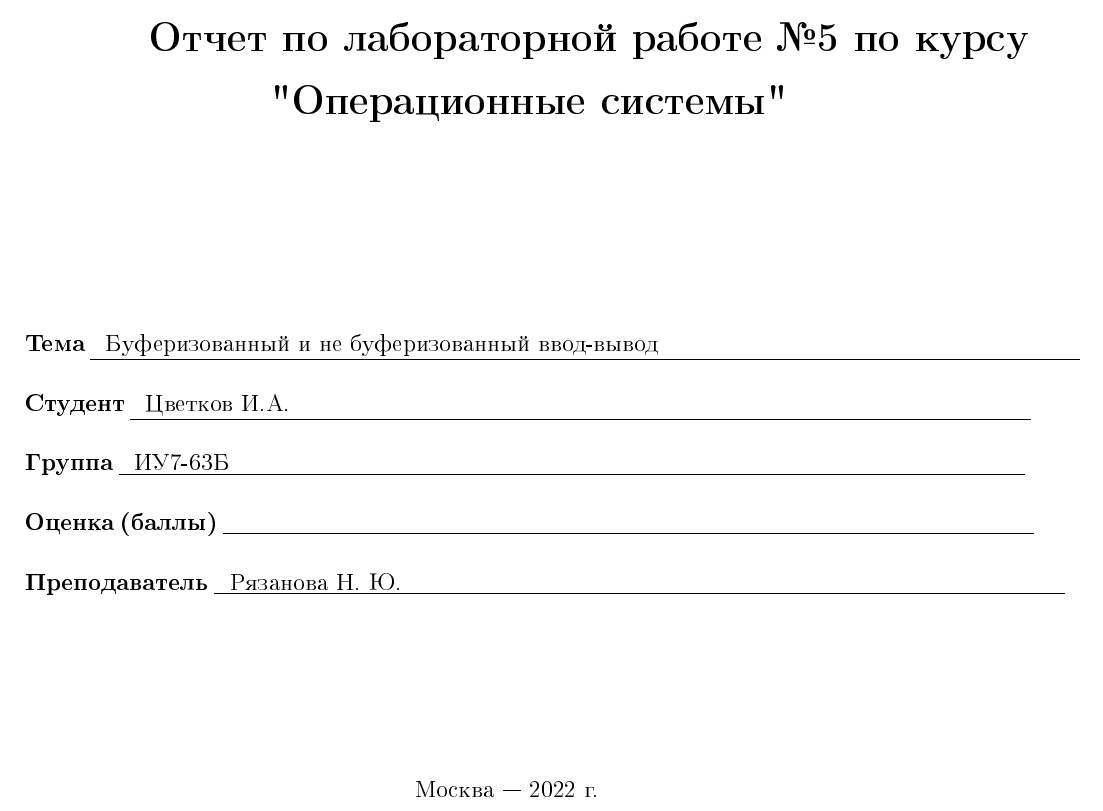
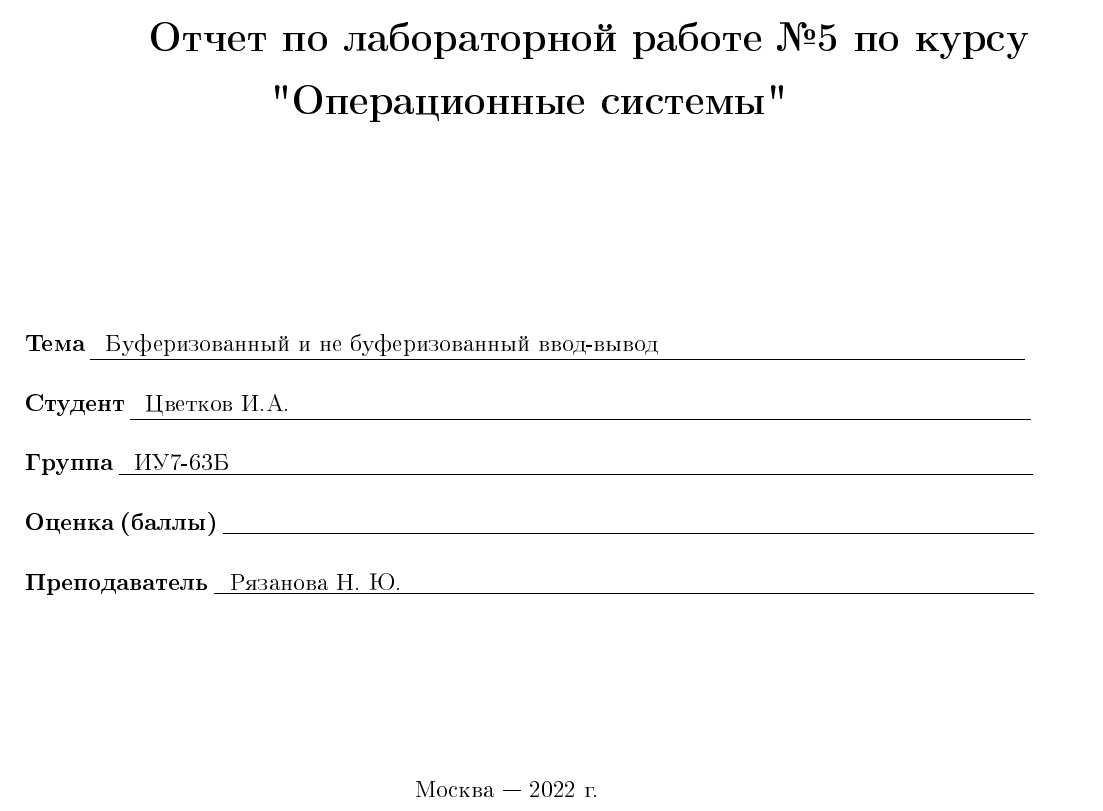
Before and after one commit to amunra2/os6-bmstu-iu7, a LaTeX document (lab_05/docs/report.tex, which reads lab_05/docs/title.tex): part of page 1 of 15, cut so that both start at the same text. The pictures show the PDF file lab_05/docs/report.pdf that the author committed with the source.

Commit message:
lab_05: fixed title

```diff
--- a/lab_05/docs/title.tex
+++ b/lab_05/docs/title.tex
@@ -26,11 +26,11 @@
 	\end{center}
 
 
-	\noindent\textbf{Тема}           $\underline{\text{~~Буферизованный и не буферизованный ввод-вывод~~~~~~~~~~~~~~~~~~~~~~~~~~~~~~~~~~~~~~~~~~~~~~~~~~~~~~}}$\newline\newline
+	\noindent\textbf{Тема}           $\underline{\text{~~Буферизованный и не буферизованный ввод-вывод~~~~~~~~~~~~~~~~~~~~~~~~~~~~~~~~~~~~~~~~~~~~~~~}}$\newline\newline
 	\noindent\textbf{Студент}        $\underline{\text{~~Цветков И.А.~~~~~~~~~~~~~~~~~~~~~~~~~~~~~~~~~~~~~~~~~~~~~~~~~~~~~~~~~~~~~~~~~~~~~~~~~~~~~~~~~~~~~~~~~~~~~~~}}$\newline\newline
-	\noindent\textbf{Группа}         $\underline{\text{~~ИУ7-63Б~~~~~~~~~~~~~~~~~~~~~~~~~~~~~~~~~~~~~~~~~~~~~~~~~~~~~~~~~~~~~~~~~~~~~~~~~~~~~~~~~~~~~~~~~~~~~~~~~~~~~~}}$\newline\newline
+	\noindent\textbf{Группа}         $\underline{\text{~~ИУ7-63Б~~~~~~~~~~~~~~~~~~~~~~~~~~~~~~~~~~~~~~~~~~~~~~~~~~~~~~~~~~~~~~~~~~~~~~~~~~~~~~~~~~~~~~~~~~~~~~~~~~~~~~~}}$\newline\newline
 	\noindent\textbf{Оценка (баллы)} $\underline{\text{~~~~~~~~~~~~~~~~~~~~~~~~~~~~~~~~~~~~~~~~~~~~~~~~~~~~~~~~~~~~~~~~~~~~~~~~~~~~~~~~~~~~~~~~~~~~~~~~~~~~~~~~}}$\newline\newline
-	\noindent\textbf{Преподаватель}  $\underline{\text{~~Рязанова Н. Ю.~~~~~~~~~~~~~~~~~~~~~~~~~~~~~~~~~~~~~~~~~~~~~~~~~~~~~~~~~~~~~~~~~~~~~~~~~~~~~~~~~~~~~}}$\newline
+	\noindent\textbf{Преподаватель}  $\underline{\text{~~Рязанова Н. Ю.~~~~~~~~~~~~~~~~~~~~~~~~~~~~~~~~~~~~~~~~~~~~~~~~~~~~~~~~~~~~~~~~~~~~~~~~~~~~~~~~~}}$\newline
 	\begin{center}
 		\vfill
 		Москва~---~\the\year
```
Also changed, not shown: lab_05/docs/report.pdf.
